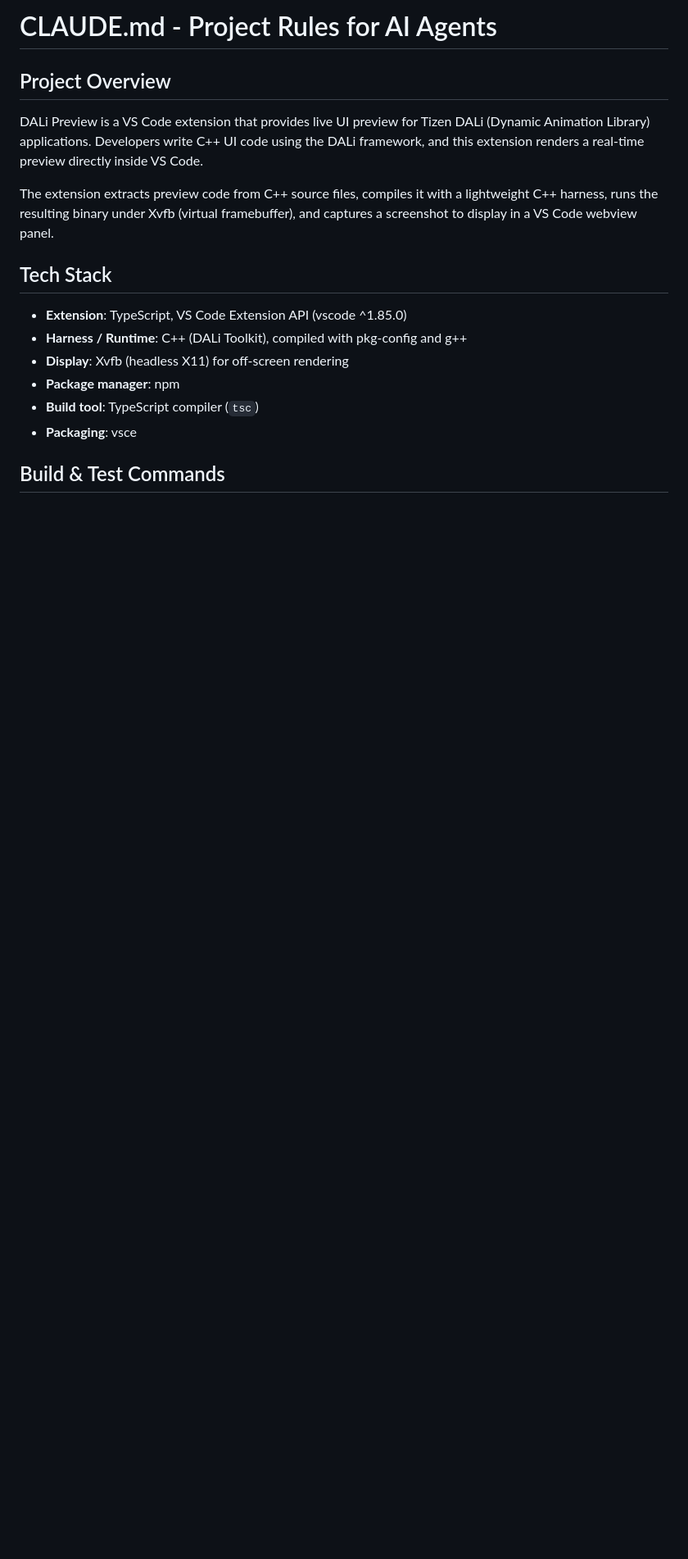
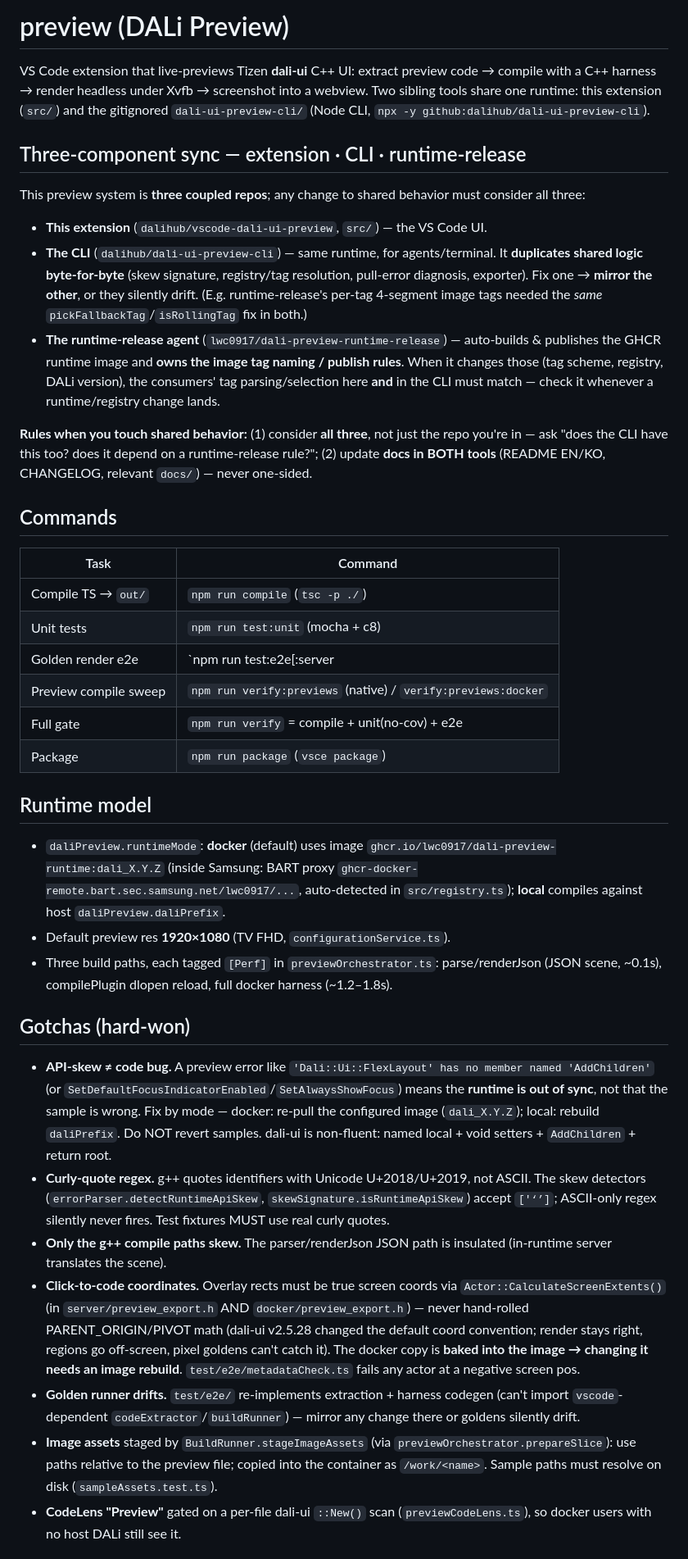
Before and after one commit to dalihub/vscode-dali-ui-preview, a Markdown page: CLAUDE.md, the part around one of its changes. Shown at 82% size. Rendered like a GitHub page; blank space fills up the shorter version.

```diff
--- a/CLAUDE.md
+++ b/CLAUDE.md
@@ -1,19 +1,36 @@
-# CLAUDE.md - Project Rules for AI Agents
+# preview (DALi Preview)
 
-## Project Overview
+VS Code extension that live-previews Tizen **dali-ui** C++ UI: extract preview code → compile with a C++ harness → render headless under Xvfb → screenshot into a webview. Two sibling tools share one runtime: this extension (`src/`) and the gitignored `dali-ui-preview-cli/` (Node CLI, `npx -y github:dalihub/dali-ui-preview-cli`).
 
-DALi Preview is a VS Code extension that provides live UI preview for Tizen DALi (Dynamic Animation Library) applications. Developers write C++ UI code using the DALi framework, and this extension renders a real-time preview directly inside VS Code.
+## Three-component sync — extension · CLI · runtime-release
+This preview system is **three coupled repos**; any change to shared behavior must consider all three:
+- **This extension** (`dalihub/vscode-dali-ui-preview`, `src/`) — the VS Code UI.
+- **The CLI** (`dalihub/dali-ui-preview-cli`) — same runtime, for agents/terminal. It **duplicates shared logic byte-for-byte** (skew signature, registry/tag resolution, pull-error diagnosis, exporter). Fix one → **mirror the other**, or they silently drift. (E.g. runtime-release's per-tag 4-segment image tags needed the *same* `pickFallbackTag`/`isRollingTag` fix in both.)
+- **The runtime-release agent** (`lwc0917/dali-preview-runtime-release`) — auto-builds & publishes the GHCR runtime image and **owns the image tag naming / publish rules**. When it changes those (tag scheme, registry, DALi version), the consumers' tag parsing/selection here **and** in the CLI must match — check it whenever a runtime/registry change lands.
 
-The extension extracts preview code from C++ source files, compiles it with a lightweight C++ harness, runs the resulting binary under Xvfb (virtual framebuffer), and captures a screenshot to display in a VS Code webview panel.
+**Rules when you touch shared behavior:** (1) consider **all three**, not just the repo you're in — ask "does the CLI have this too? does it depend on a runtime-release rule?"; (2) update **docs in BOTH tools** (README EN/KO, CHANGELOG, relevant `docs/`) — never one-sided.
 
-## Tech Stack
+## Commands
+| Task | Command |
+|---|---|
+| Compile TS → `out/` | `npm run compile` (`tsc -p ./`) |
+| Unit tests | `npm run test:unit` (mocha + c8) |
+| Golden render e2e | `npm run test:e2e[:server|:multifile|:all]` (Docker runtime, xvfb) |
+| Preview compile sweep | `npm run verify:previews` (native) / `verify:previews:docker` |
+| Full gate | `npm run verify` = compile + unit(no-cov) + e2e |
+| Package | `npm run package` (`vsce package`) |
 
-- **Extension**: TypeScript, VS Code Extension API (vscode ^1.85.0)
-- **Harness / Runtime**: C++ (DALi Toolkit), compiled with pkg-config and g++
-- **Display**: Xvfb (headless X11) for off-screen rendering
-- **Package manager**: npm
-- **Build tool**: TypeScript compiler (`tsc`)
-- **Packaging**: vsce
+## Runtime model
+- `daliPreview.runtimeMode`: **docker** (default) uses image `ghcr.io/lwc0917/dali-preview-runtime:dali_X.Y.Z` (inside Samsung: BART proxy `ghcr-docker-remote.bart.sec.samsung.net/lwc0917/...`, auto-detected in `src/registry.ts`); **local** compiles against host `daliPreview.daliPrefix`.
+- Default preview res **1920×1080** (TV FHD, `configurationService.ts`).
+- Three build paths, each tagged `[Perf]` in `previewOrchestrator.ts`: parse/renderJson (JSON scene, ~0.1s), compilePlugin dlopen reload, full docker harness (~1.2–1.8s).
 
-## Build & Test Commands
+## Gotchas (hard-won)
+- **API-skew ≠ code bug.** A preview error like `'Dali::Ui::FlexLayout' has no member named 'AddChildren'` (or `SetDefaultFocusIndicatorEnabled`/`SetAlwaysShowFocus`) means the **runtime is out of sync**, not that the sample is wrong. Fix by mode — docker: re-pull the configured image (`dali_X.Y.Z`); local: rebuild `daliPrefix`. Do NOT revert samples. dali-ui is non-fluent: named local + void setters + `AddChildren` + return root.
+- **Curly-quote regex.** g++ quotes identifiers with Unicode U+2018/U+2019, not ASCII. The skew detectors (`errorParser.detectRuntimeApiSkew`, `skewSignature.isRuntimeApiSkew`) accept `['‘’]`; ASCII-only regex silently never fires. Test fixtures MUST use real curly quotes.
+- **Only the g++ compile paths skew.** The parser/renderJson JSON path is insulated (in-runtime server translates the scene).
+- **Click-to-code coordinates.** Overlay rects must be true screen coords via `Actor::CalculateScreenExtents()` (in `server/preview_export.h` AND `docker/preview_export.h`) — never hand-rolled PARENT_ORIGIN/PIVOT math (dali-ui v2.5.28 changed the default coord convention; render stays right, regions go off-screen, pixel goldens can't catch it). The docker copy is **baked into the image → changing it needs an image rebuild**. `test/e2e/metadataCheck.ts` fails any actor at a negative screen pos.
+- **Golden runner drifts.** `test/e2e/` re-implements extraction + harness codegen (can't import `vscode`-dependent `codeExtractor`/`buildRunner`) — mirror any change there or goldens silently drift.
+- **Image assets** staged by `BuildRunner.stageImageAssets` (via `previewOrchestrator.prepareSlice`): use paths relative to the preview file; copied into the container as `/work/<name>`. Sample paths must resolve on disk (`sampleAssets.test.ts`).
+- **CodeLens "Preview"** gated on a per-file dali-ui `::New()` scan (`previewCodeLens.ts`), so docker users with no host DALi still see it.
 
```
Also changed, not shown: other parts of CLAUDE.md (+10 -135 lines), docs/wsl-windows-compatibility.md (added, +101 -0 lines).
